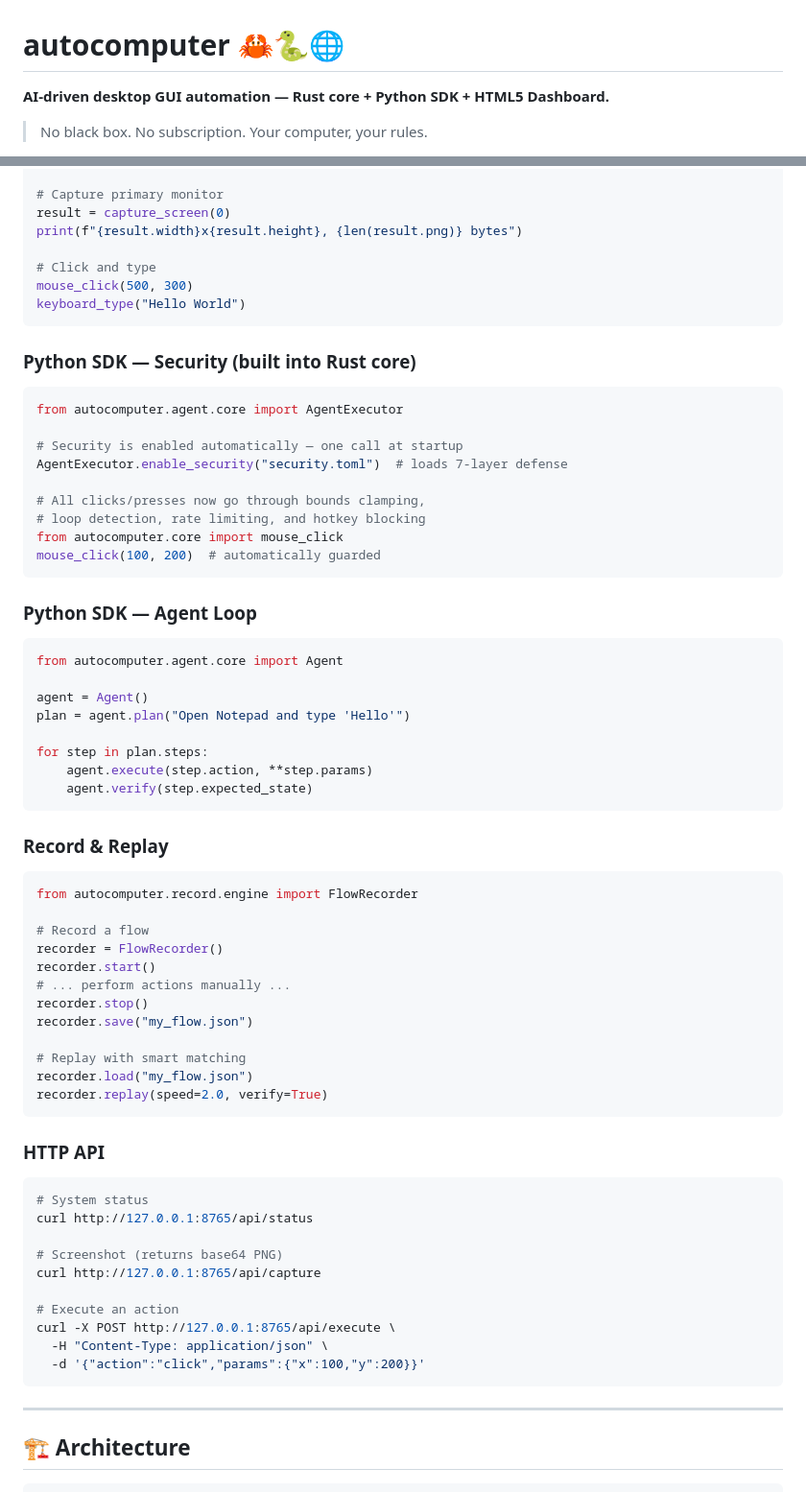
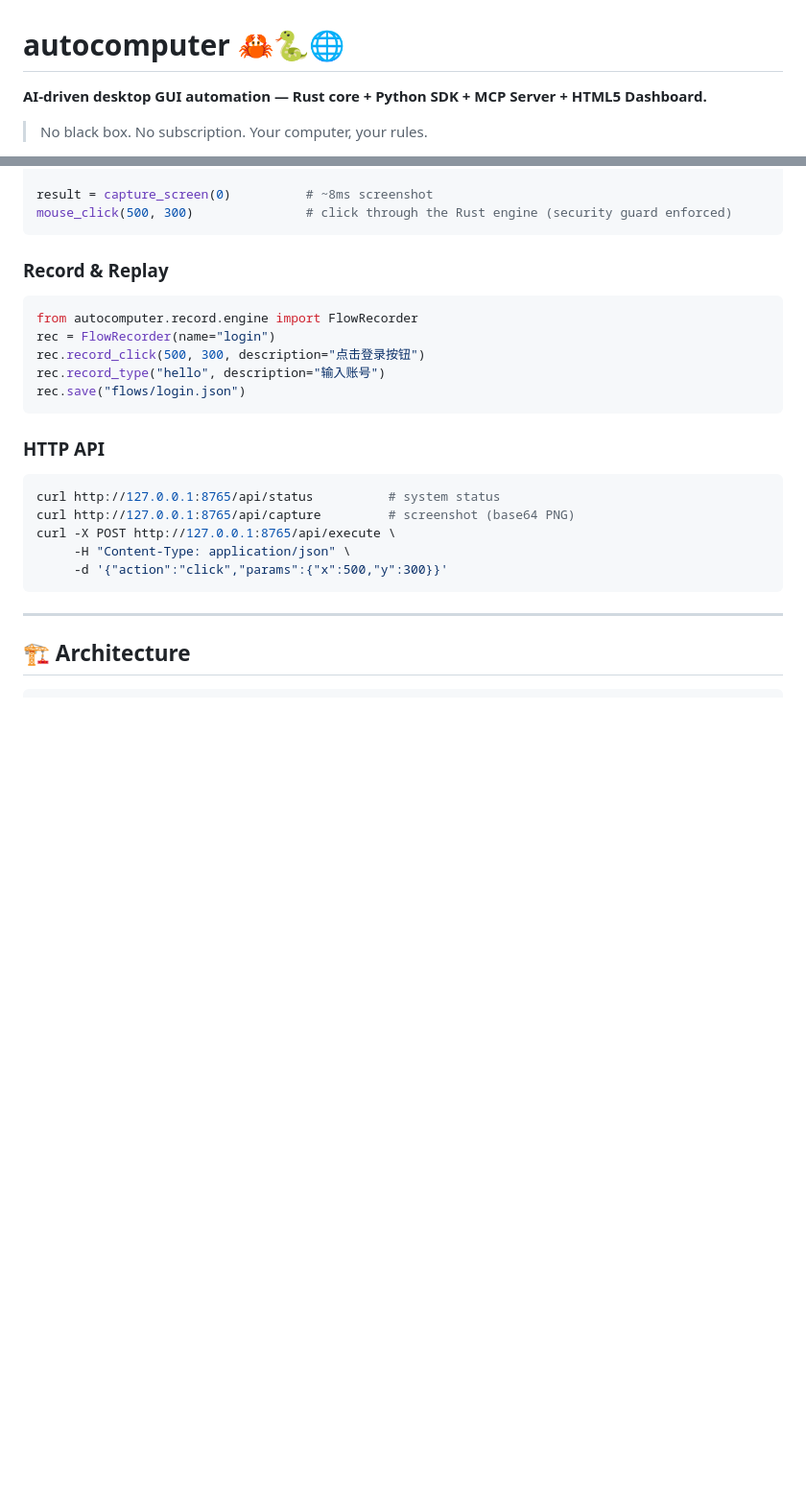
Before and after one commit to yygg693/autocomputer, a Markdown page: README.md, 2 parts joined by grey strips. Shown at 96% size. GitHub-like rendering; blank space fills up the shorter version.

````diff
--- a/README.md
+++ b/README.md
@@ -1,5 +1,5 @@
 # autocomputer 🦀🐍🌐
 
-**AI-driven desktop GUI automation — Rust core + Python SDK + HTML5 Dashboard.**
+**AI-driven desktop GUI automation — Rust core + Python SDK + MCP Server + HTML5 Dashboard.**
 
 > No black box. No subscription. Your computer, your rules.
@@ -145,70 +114,26 @@ from autocomputer.core import capture_screen, mouse_click, keyboard_type
 
-# Capture primary monitor
-result = capture_screen(0)
-print(f"{result.width}x{result.height}, {len(result.png)} bytes")
-
-# Click and type
-mouse_click(500, 300)
-keyboard_type("Hello World")
-```
-
-### Python SDK — Security (built into Rust core)
-
-```python
-from autocomputer.agent.core import AgentExecutor
-
-# Security is enabled automatically — one call at startup
-AgentExecutor.enable_security("security.toml")  # loads 7-layer defense
-
-# All clicks/presses now go through bounds clamping,
-# loop detection, rate limiting, and hotkey blocking
-from autocomputer.core import mouse_click
-mouse_click(100, 200)  # automatically guarded
-```
-
-### Python SDK — Agent Loop
-
-```python
-from autocomputer.agent.core import Agent
-
-agent = Agent()
-plan = agent.plan("Open Notepad and type 'Hello'")
-
-for step in plan.steps:
-    agent.execute(step.action, **step.params)
-    agent.verify(step.expected_state)
+result = capture_screen(0)          # ~8ms screenshot
+mouse_click(500, 300)               # click through the Rust engine (security guard enforced)
 ```
 
 ### Record & Replay
 
 ```python
 from autocomputer.record.engine import FlowRecorder
-
-# Record a flow
-recorder = FlowRecorder()
-recorder.start()
-# ... perform actions manually ...
-recorder.stop()
-recorder.save("my_flow.json")
-
-# Replay with smart matching
-recorder.load("my_flow.json")
-recorder.replay(speed=2.0, verify=True)
+rec = FlowRecorder(name="login")
+rec.record_click(500, 300, description="点击登录按钮")
+rec.record_type("hello", description="输入账号")
+rec.save("flows/login.json")
 ```
 
 ### HTTP API
 
 ```bash
-# System status
-curl http://127.0.0.1:8765/api/status
-
-# Screenshot (returns base64 PNG)
-curl http://127.0.0.1:8765/api/capture
-
-# Execute an action
+curl http://127.0.0.1:8765/api/status          # system status
+curl http://127.0.0.1:8765/api/capture         # screenshot (base64 PNG)
 curl -X POST http://127.0.0.1:8765/api/execute \
-  -H "Content-Type: application/json" \
-  -d '{"action":"click","params":{"x":100,"y":200}}'
+     -H "Content-Type: application/json" \
+     -d '{"action":"click","params":{"x":500,"y":300}}'
 ```
 
 ---
````
Also changed, not shown: other parts of README.md (+89 -164 lines).
